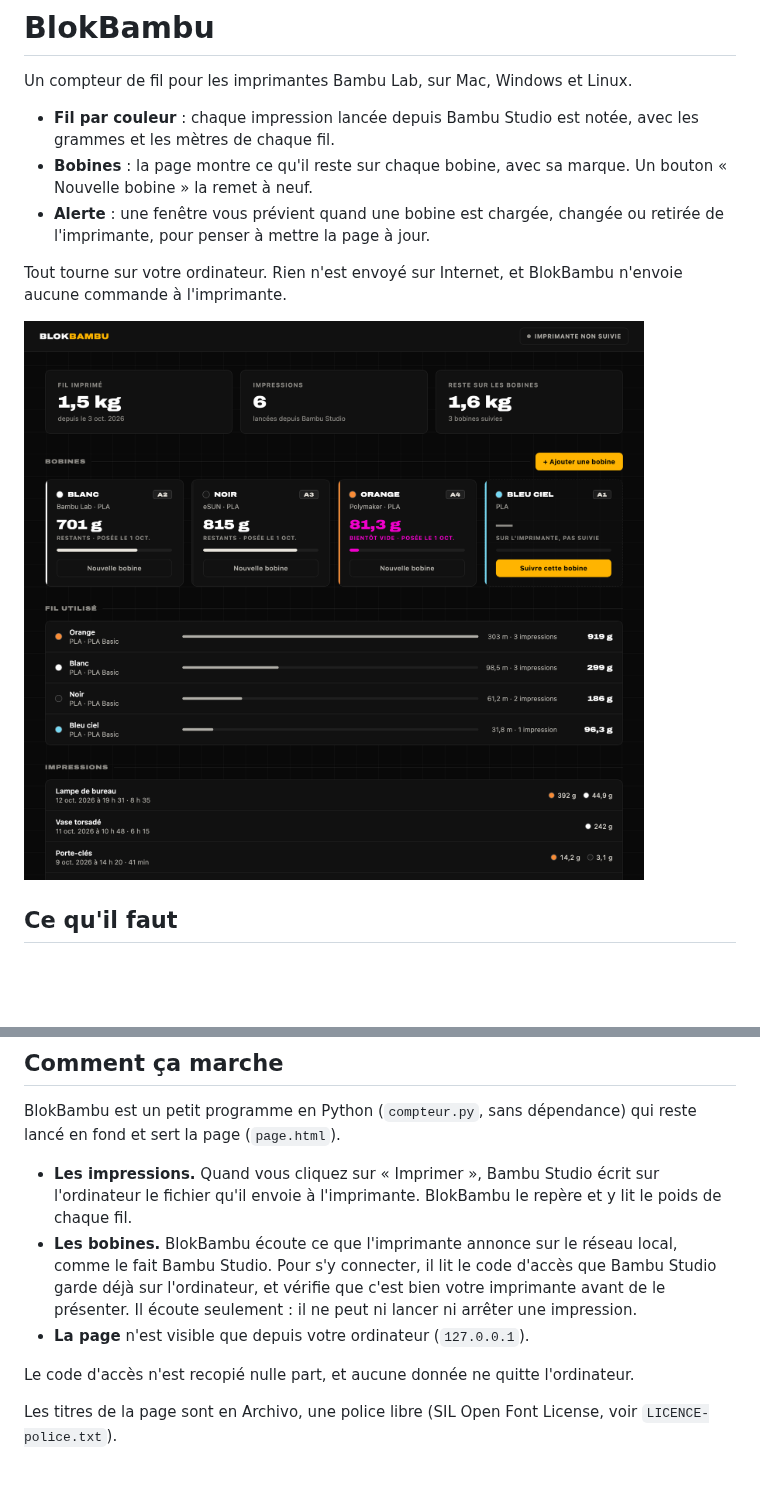
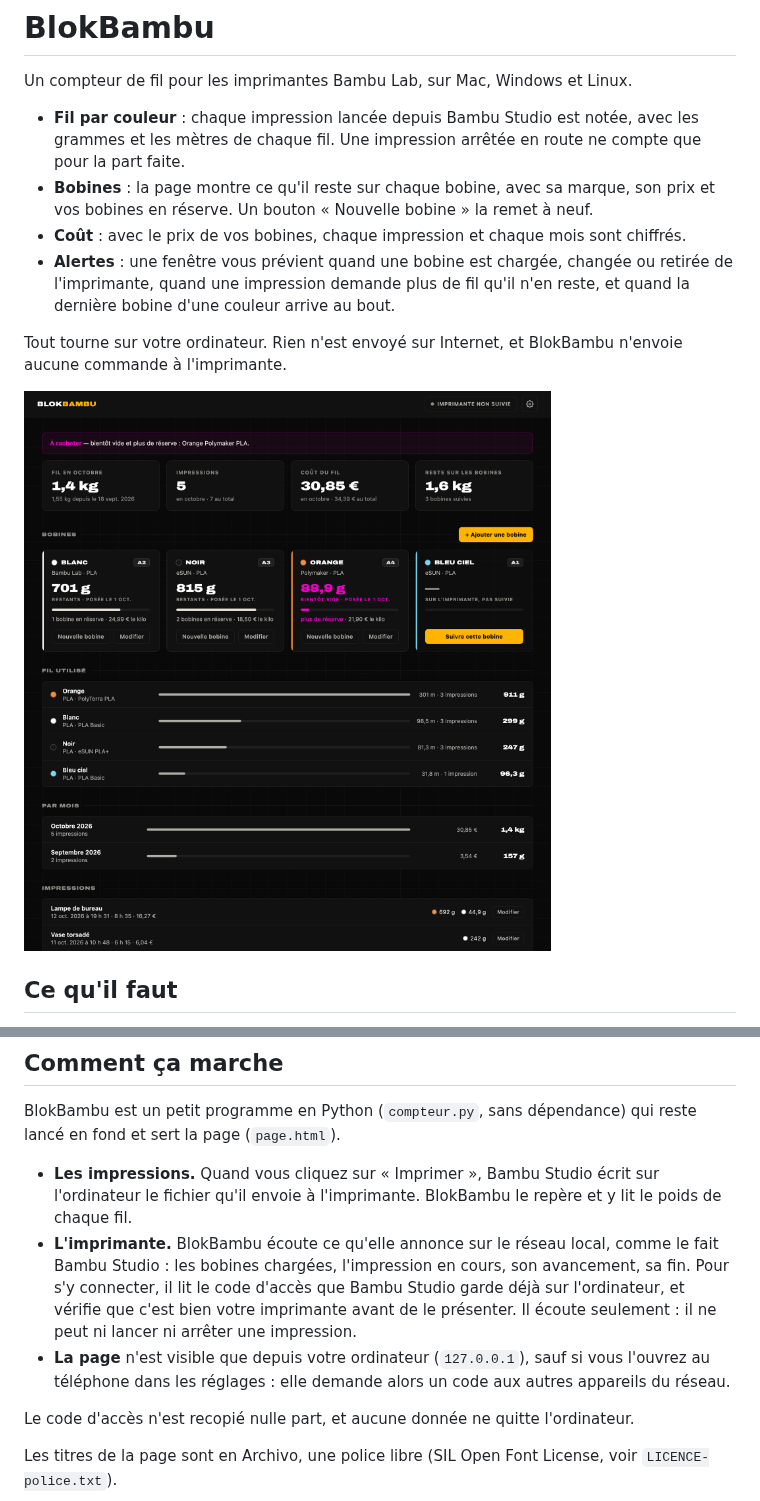
Before and after one commit to Blokstats/blokbambu, a Markdown page: README.md, 2 parts joined by grey strips. Rendered like a GitHub page; pictures changed too: apercu.png; blank space fills up the shorter version.

```diff
--- a/README.md
+++ b/README.md
@@ -2,9 +2,10 @@
 
 Un compteur de fil pour les imprimantes Bambu Lab, sur Mac, Windows et Linux.
 
-- **Fil par couleur** : chaque impression lancée depuis Bambu Studio est notée, avec les grammes et les mètres de chaque fil.
-- **Bobines** : la page montre ce qu'il reste sur chaque bobine, avec sa marque. Un bouton « Nouvelle bobine » la remet à neuf.
-- **Alerte** : une fenêtre vous prévient quand une bobine est chargée, changée ou retirée de l'imprimante, pour penser à mettre la page à jour.
+- **Fil par couleur** : chaque impression lancée depuis Bambu Studio est notée, avec les grammes et les mètres de chaque fil. Une impression arrêtée en route ne compte que pour la part faite.
+- **Bobines** : la page montre ce qu'il reste sur chaque bobine, avec sa marque, son prix et vos bobines en réserve. Un bouton « Nouvelle bobine » la remet à neuf.
+- **Coût** : avec le prix de vos bobines, chaque impression et chaque mois sont chiffrés.
+- **Alertes** : une fenêtre vous prévient quand une bobine est chargée, changée ou retirée de l'imprimante, quand une impression demande plus de fil qu'il n'en reste, et quand la dernière bobine d'une couleur arrive au bout.
 
 Tout tourne sur votre ordinateur. Rien n'est envoyé sur Internet, et BlokBambu n'envoie aucune commande à l'imprimante.
 
@@ -112,8 +120,8 @@ Vos données sont gardées. Pour tout effacer, supprimez le dossier `BlokBambu`
 BlokBambu est un petit programme en Python (`compteur.py`, sans dépendance) qui reste lancé en fond et sert la page (`page.html`).
 
 - **Les impressions.** Quand vous cliquez sur « Imprimer », Bambu Studio écrit sur l'ordinateur le fichier qu'il envoie à l'imprimante. BlokBambu le repère et y lit le poids de chaque fil.
-- **Les bobines.** BlokBambu écoute ce que l'imprimante annonce sur le réseau local, comme le fait Bambu Studio. Pour s'y connecter, il lit le code d'accès que Bambu Studio garde déjà sur l'ordinateur, et vérifie que c'est bien votre imprimante avant de le présenter. Il écoute seulement : il ne peut ni lancer ni arrêter une impression.
-- **La page** n'est visible que depuis votre ordinateur (`127.0.0.1`).
+- **L'imprimante.** BlokBambu écoute ce qu'elle annonce sur le réseau local, comme le fait Bambu Studio : les bobines chargées, l'impression en cours, son avancement, sa fin. Pour s'y connecter, il lit le code d'accès que Bambu Studio garde déjà sur l'ordinateur, et vérifie que c'est bien votre imprimante avant de le présenter. Il écoute seulement : il ne peut ni lancer ni arrêter une impression.
+- **La page** n'est visible que depuis votre ordinateur (`127.0.0.1`), sauf si vous l'ouvrez au téléphone dans les réglages : elle demande alors un code aux autres appareils du réseau.
 
 Le code d'accès n'est recopié nulle part, et aucune donnée ne quitte l'ordinateur.
 
```
Also changed, not shown: other parts of README.md (+13 -6 lines), 3 other files.
